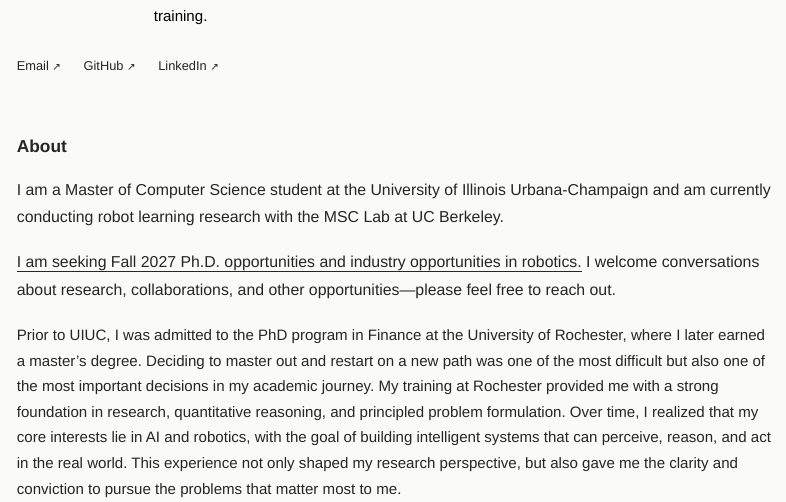
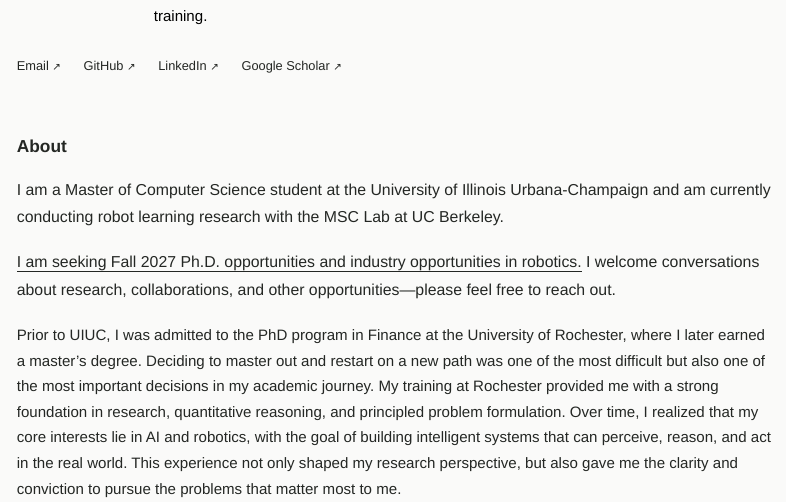
Before and after one commit to jiaka1chen/jiaka1chen.github.io, a Quarto document (index.qmd): the page in a window 1100 px wide, from 530 px down. Rendered offline with R 4.5, knitr and Pandoc in place of Quarto, with nearby package versions.

Commit message:
Add Google Scholar to homepage contact links

```diff
--- a/index.qmd
+++ b/index.qmd
@@ -46,6 +46,7 @@
       <a href="mailto:jiakaic3@illinois.edu">Email <span aria-hidden="true">↗</span></a>
       <a href="https://github.com/jiaka1chen" target="_blank">GitHub <span aria-hidden="true">↗</span></a>
       <a href="https://www.linkedin.com/in/jiaka1chen" target="_blank">LinkedIn <span aria-hidden="true">↗</span></a>
+      <a href="https://scholar.google.com/citations?user=ADQwpyMAAAAJ&amp;hl=en" target="_blank" rel="noopener noreferrer">Google Scholar <span aria-hidden="true">↗</span></a>
     </div>
   </section>
 
```
Also changed, not shown: 1 other file.
